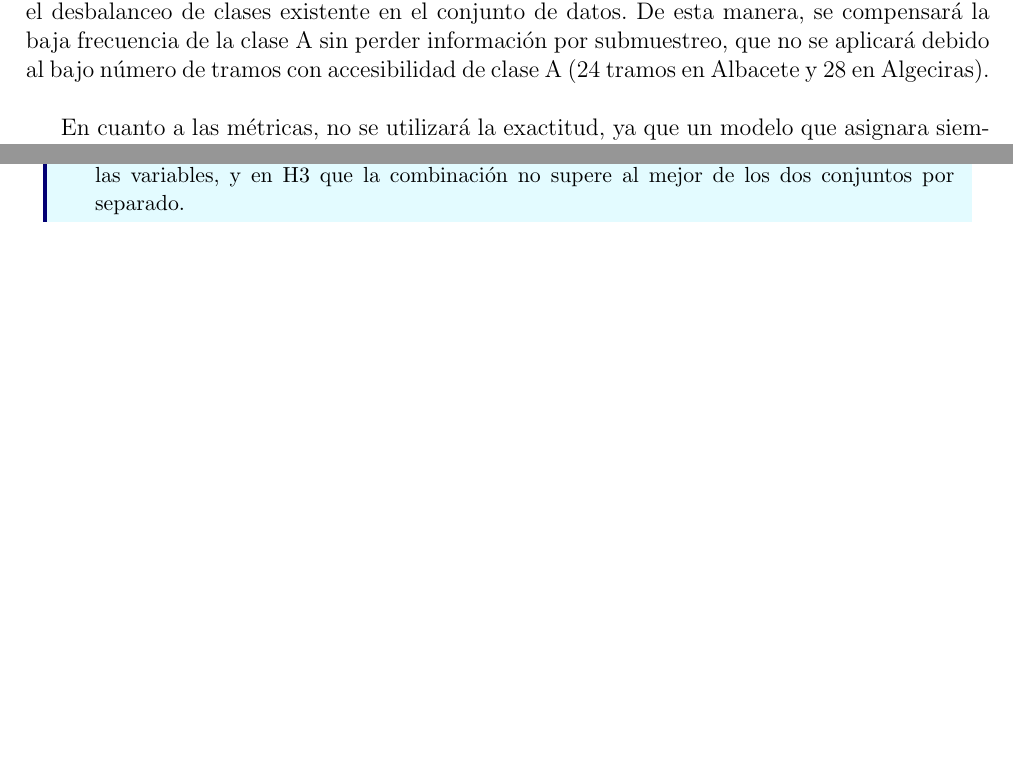
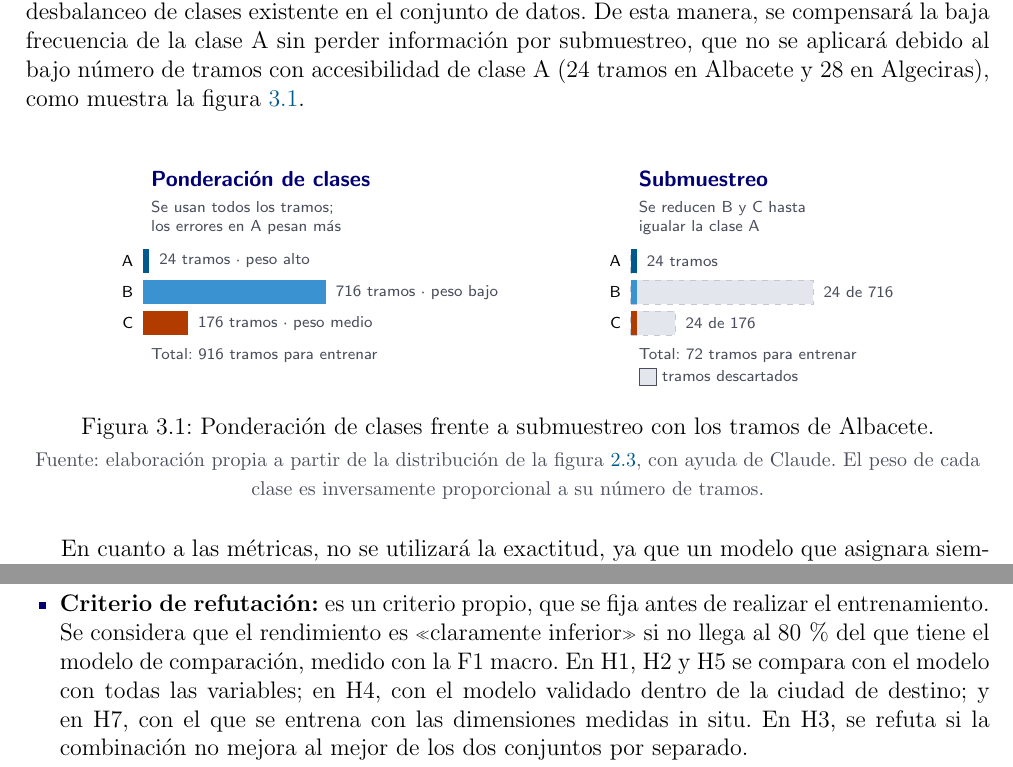
Before and after one commit to vicpari89/tfm-urban-accessibility-ml-memory, a LaTeX document (TFM_Victor_Pariente_Gonzalez.tex, which reads capitulos/03-estado-del-arte/03-estado-del-arte.tex, capitulos/03-estado-del-arte/figuras/ponderacion-submuestreo.tex, plantilla-uoc/tfm-estilo.sty): two parts of pages 60 and 76 of 93 before the commit and two parts of pages 60 and 65 of 92 after it, joined at a grey line, cut so that both start at the same text, the shorter picture padded with empty space. Compiled offline with pdfLaTeX.

Commit message:
feat: review state of the art, add graphic to avoid multiple only text pages.

```diff
--- a/capitulos/03-estado-del-arte/03-estado-del-arte.tex
+++ b/capitulos/03-estado-del-arte/03-estado-del-arte.tex
@@ -323,8 +323,10 @@ Los estudios sobre \textbf{desbalanceo de clases} utilizan principalmente dos t
 \\
 
 \tituloconclusion{Conclusión}
-Una vez analizados los estudios, en este proyecto se utilizará el \textbf{\glslink{aprendizaje-sensible-coste}{aprendizaje sensible al coste}} mediante la \textbf{ponderación de clases}, que modifica la función de pérdida para tratar el desbalanceo de clases existente en el conjunto de datos. De esta manera, se compensará la baja frecuencia de la clase A sin perder información por submuestreo, que no se aplicará debido al bajo número de tramos con accesibilidad de clase A (24 tramos en Albacete y 28 en Algeciras).
+Una vez analizados los estudios, en este proyecto se utilizará el \textbf{\glslink{aprendizaje-sensible-coste}{aprendizaje sensible al coste}} mediante la \textbf{ponderación de clases}, que modifica la función de pérdida para tratar el desbalanceo de clases existente en el conjunto de datos. De esta manera, se compensará la baja frecuencia de la clase A sin perder información por submuestreo, que no se aplicará debido al bajo número de tramos con accesibilidad de clase A (24 tramos en Albacete y 28 en Algeciras), como muestra la figura~\ref{fig:ponderacion-submuestreo}.
 \\
+
+\input{capitulos/03-estado-del-arte/figuras/ponderacion-submuestreo}
 
 En cuanto a las métricas, no se utilizará la exactitud, ya que un modelo que asignara siempre la clase B acertaría el 78,2\,\% de los tramos de Albacete. En su lugar, se utilizarán la \textbf{F1 macro} y la \textbf{exactitud balanceada}, que a diferencia de la exactitud, no favorecen a la clase con mayor frecuencia; y la \textbf{kappa ponderada cuadrática}, que penaliza los errores según la distancia entre clases.
 \\
@@ -465,6 +467,7 @@ En resumen, las decisiones para este trabajo son:
   \item \textbf{Métricas:} F1 macro, exactitud balanceada y kappa ponderada cuadrática, tratando las clases como independientes (subsección~\ref{subsec:ml-ordinal}).
   \item \textbf{Importancia de las variables:} índice de Gini (solo en modelos de árbol), importancia por permutación y valores SHAP (subsección~\ref{subsec:ml-importancia}).
   \item \textbf{Coste y fiabilidad:} no se seleccionan variables por coste; se mide la pérdida de rendimiento de cada grupo de dimensiones según su origen frente al modelo con todas las dimensiones, se usan como entradas las puntuaciones de cada dimensión y se evalúa el efecto del ruido en las dimensiones obtenibles de imágenes o cartografía (subsección~\ref{subsec:ml-fiabilidad}).
+  \item \textbf{Criterio de refutación:} es un criterio propio, que se fija antes de realizar el entrenamiento. Se considera que el rendimiento es «claramente inferior» si no llega al 80\,\% del que tiene el modelo de comparación, medido con la F1 macro. En H1, H2 y H5 se compara con el modelo con todas las variables; en H4, con el modelo validado dentro de la ciudad de destino; y en H7, con el que se entrena con las dimensiones medidas in situ. En H3, se refuta si la combinación no mejora al mejor de los dos conjuntos por separado.
   \item \textbf{Fuga de información:} no se utilizarán las puntuaciones totales como variables de entrada, ya que la clase de accesibilidad (variable objetivo) se calcula a partir de ellas.
 \end{itemize}
 
@@ -804,7 +807,7 @@ En la cabecera de cada ficha se indican los objetivos (sección~\ref{sec:objetiv
     \item \sintesisclave{Desbalanceo} ponderación de clases para compensar la baja frecuencia de la clase A, sin sobremuestreo ni submuestreo (subsección~\ref{subsec:ml-ordinal}).
     \item \sintesisclave{Clases ordinales} los modelos tratarán las clases como independientes y su orden se tendrá en cuenta en la evaluación (subsección~\ref{subsec:ml-ordinal}).
     \item \sintesisclave{Métricas} F1 macro, exactitud balanceada y kappa ponderada cuadrática (subsección~\ref{subsec:ml-ordinal}).
-    \item \sintesisclave{Criterio de refutación} criterio propio, fijado antes de entrenar: «claramente inferior» (H1, H2, H4, H5, H7) significa recuperar menos del 80\,\% del rendimiento del modelo con todas las variables, y en H3 que la combinación no supere al mejor de los dos conjuntos por separado.
+    \item \sintesisclave{Criterio de refutación} «claramente inferior» es recuperar menos del 80\,\% del rendimiento del modelo de comparación (subsección~\ref{subsec:ml-conclusiones}).
     \item \sintesisclave{Grupos de dimensiones} un modelo por cada origen (cartografía pública e imágenes aéreas, imágenes a pie de calle o in situ), comparado con el modelo con todas las dimensiones (subsección~\ref{subsec:ml-fiabilidad}).
     \item \sintesisclave{Ruido} pequeñas modificaciones en las dimensiones que se pueden obtener de imágenes o cartografía para evaluar el efecto de un error de extracción (subsección~\ref{subsec:ml-fiabilidad}).
     \item \sintesisclave{Importancia} índice de Gini, permutación y \gls{shap} (subsección~\ref{subsec:ml-importancia}).}
--- /dev/null
+++ b/capitulos/03-estado-del-arte/figuras/ponderacion-submuestreo.tex
@@ -0,0 +1,48 @@
+% Figura 3.x · Ponderación de clases frente a submuestreo (Albacete)
+% Recuentos exactos de la clase de Albacete (24, 716 y 176 de 916 tramos).
+% Pesos relativos: inversamente proporcionales al número de tramos de cada clase.
+\begin{figure}[htbp]
+  \centering
+  \begin{tikzpicture}[
+      font=\sffamily\scriptsize,
+      x=0.0045cm, % 716 tramos ≈ 3,2 cm
+      barra/.style={minimum height=4.2mm, inner sep=0pt, anchor=west},
+      etq/.style={anchor=east, text=tinta},
+      val/.style={anchor=west, text=tinta-suave},
+      tit/.style={anchor=west, font=\sffamily\small\bfseries, text=uoc-azul},
+      sub/.style={anchor=north west, text=tinta-suave, align=left},
+    ]
+    % ---------------- Panel izquierdo: ponderación
+    \node[tit] at (0,1.45) {Ponderación de clases};
+    \node[sub] at (0,1.2) {Se usan todos los tramos;\\los errores en A pesan más};
+    \foreach \cl/\n/\w/\col/\y in {A/24/{alto}/acc-accesible/0, B/716/{bajo}/acc-practicable/-0.55, C/176/{medio}/acc-no-accesible/-1.1}{
+      \node[etq] at (-6,\y) {\cl};
+      \fill[\col] (0,\y-0.21) rectangle (\n,\y+0.21);
+      \node[val] at (\n+8,\y) {\n\ tramos · peso \w};
+    }
+    \node[sub] at (0,-1.4) {Total: 916 tramos para entrenar};
+
+    % ---------------- Panel derecho: submuestreo
+    \begin{scope}[xshift=8.6cm]
+      \node[tit] at (0,1.45) {Submuestreo};
+      \node[sub] at (0,1.2) {Se reducen B y C hasta\\igualar la clase A};
+      \foreach \cl/\n/\col/\y in {A/24/acc-accesible/0, B/716/acc-practicable/-0.55, C/176/acc-no-accesible/-1.1}{
+        \node[etq] at (-6,\y) {\cl};
+        % parte descartada
+        \fill[rejilla] (0,\y-0.21) rectangle (\n,\y+0.21);
+        \draw[filete, line width=0.3pt, dashed] (0,\y-0.21) rectangle (\n,\y+0.21);
+        % parte que se conserva
+        \fill[\col] (0,\y-0.21) rectangle (24,\y+0.21);
+      }
+      \node[val] at (32,0) {24 tramos};
+      \node[val] at (724,-0.55) {24 de 716};
+      \node[val] at (184,-1.1) {24 de 176};
+      \node[sub] at (0,-1.4) {Total: 72 tramos para entrenar};
+      \node[anchor=west, text=tinta-suave] at (0,-2.05) {\muestracolor{rejilla}\ tramos descartados};
+    \end{scope}
+
+  \end{tikzpicture}
+  \caption{Ponderación de clases frente a submuestreo con los tramos de Albacete.}
+  \label{fig:ponderacion-submuestreo}
+  \fuente{elaboración propia a partir de la distribución de la figura~\ref{fig:distribucion-clases}, con ayuda de Claude. El peso de cada clase es inversamente proporcional a su número de tramos.}
+\end{figure}
--- a/plantilla-uoc/tfm-estilo.sty
+++ b/plantilla-uoc/tfm-estilo.sty
@@ -273,7 +273,7 @@
 \colorlet{tfm@recfondo@definicion}{uoc-azul-suave}\colorlet{tfm@recborde@definicion}{uoc-azul}\colorlet{tfm@rectit@definicion}{papel}
 \colorlet{tfm@recfondo@hipotesis}{estado-revision-fondo}\colorlet{tfm@recborde@hipotesis}{estado-revision}\colorlet{tfm@rectit@hipotesis}{papel}
 \colorlet{tfm@recfondo@atencion}{estado-en-curso-fondo}\colorlet{tfm@recborde@atencion}{estado-en-curso}\colorlet{tfm@rectit@atencion}{tinta}% papel sobre ámbar no llega a 4,5:1
-\newtcolorbox{recuadro}[2][nota]{enhanced, sharp corners, boxrule=0.8pt,
+\newtcolorbox{recuadro}[2][nota]{enhanced, breakable, sharp corners, boxrule=0.8pt,
   colback=tfm@recfondo@#1, colframe=tfm@recborde@#1, coltitle=tfm@rectit@#1,
   fonttitle=\sffamily\small\bfseries, title={\csname tfm@rec@#1\endcsname\ifx\relax#2\relax\else\ ·\ #2\fi},
   left=6pt, right=6pt, top=4pt, bottom=4pt, before skip=10pt, after skip=10pt}
```
Also changed, not shown: capitulos/02-02-caracteristicas-accesibilidad/02-02-caracteristicas-accesibilidad.tex (+1 -1 lines), capitulos/appendix/appendix-generative-ai.tex (+9 -0 lines), capitulos/03-estado-del-arte/03-estado-del-arte.tex (3 more changed lines).
